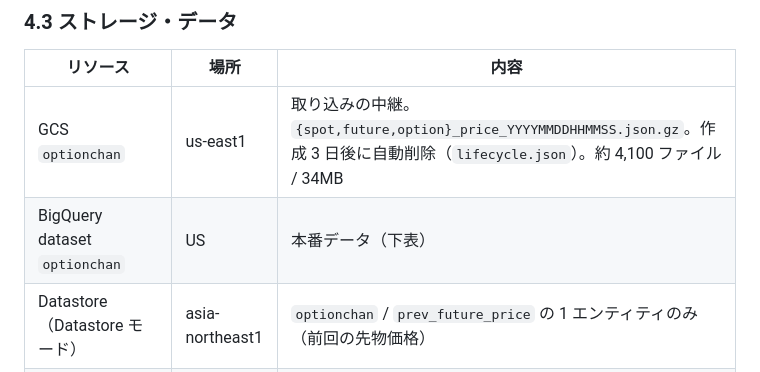
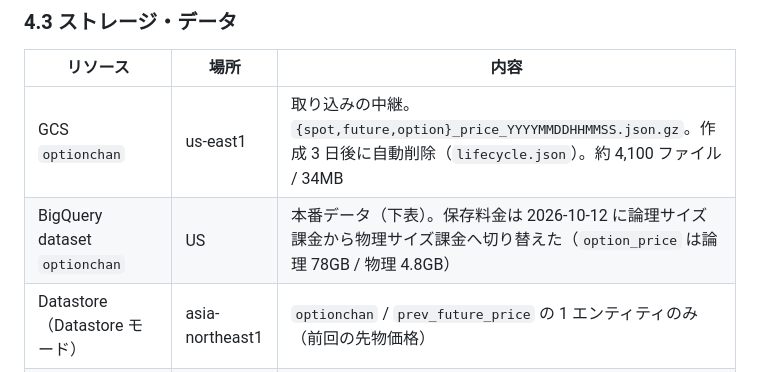
Before and after one commit to terukusu/optionchan-gcp, a Markdown page: docs/architecture/current.md, the part around the change. GitHub-like rendering.

```diff
--- a/docs/architecture/current.md
+++ b/docs/architecture/current.md
@@ -173,7 +173,7 @@ sequenceDiagram
 | リソース | 場所 | 内容 |
 |---|---|---|
 | GCS `optionchan` | us-east1 | 取り込みの中継。`{spot,future,option}_price_YYYYMMDDHHMMSS.json.gz`。作成 3 日後に自動削除（`lifecycle.json`）。約 4,100 ファイル / 34MB |
-| BigQuery dataset `optionchan` | US | 本番データ（下表） |
+| BigQuery dataset `optionchan` | US | 本番データ（下表）。保存料金は 2026-10-12 に論理サイズ課金から物理サイズ課金へ切り替えた（`option_price` は論理 78GB / 物理 4.8GB） |
 | Datastore（Datastore モード） | asia-northeast1 | `optionchan` / `prev_future_price` の 1 エンティティのみ（前回の先物価格） |
 | BigQuery dataset `jikken` / GCS `jikken` | US / us-east1 | 2019 年の実験用。GCS は約 6.5GB |
 | BigQuery dataset `PaymentInfo` | US | 課金データのエクスポート先（optionchan 本体とは無関係） |
```
Also changed, not shown: docs/architecture/target.md (+42 -12 lines).
